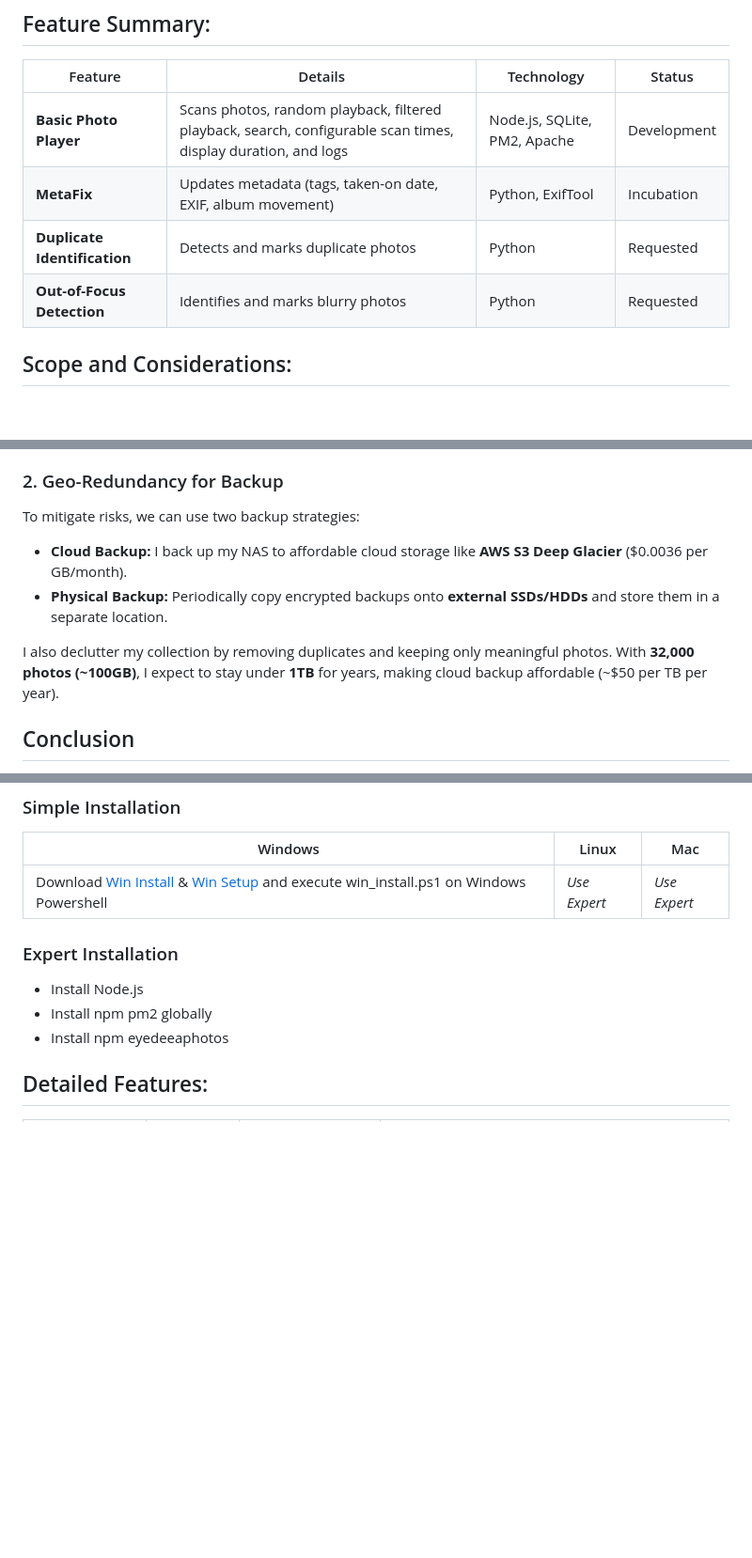
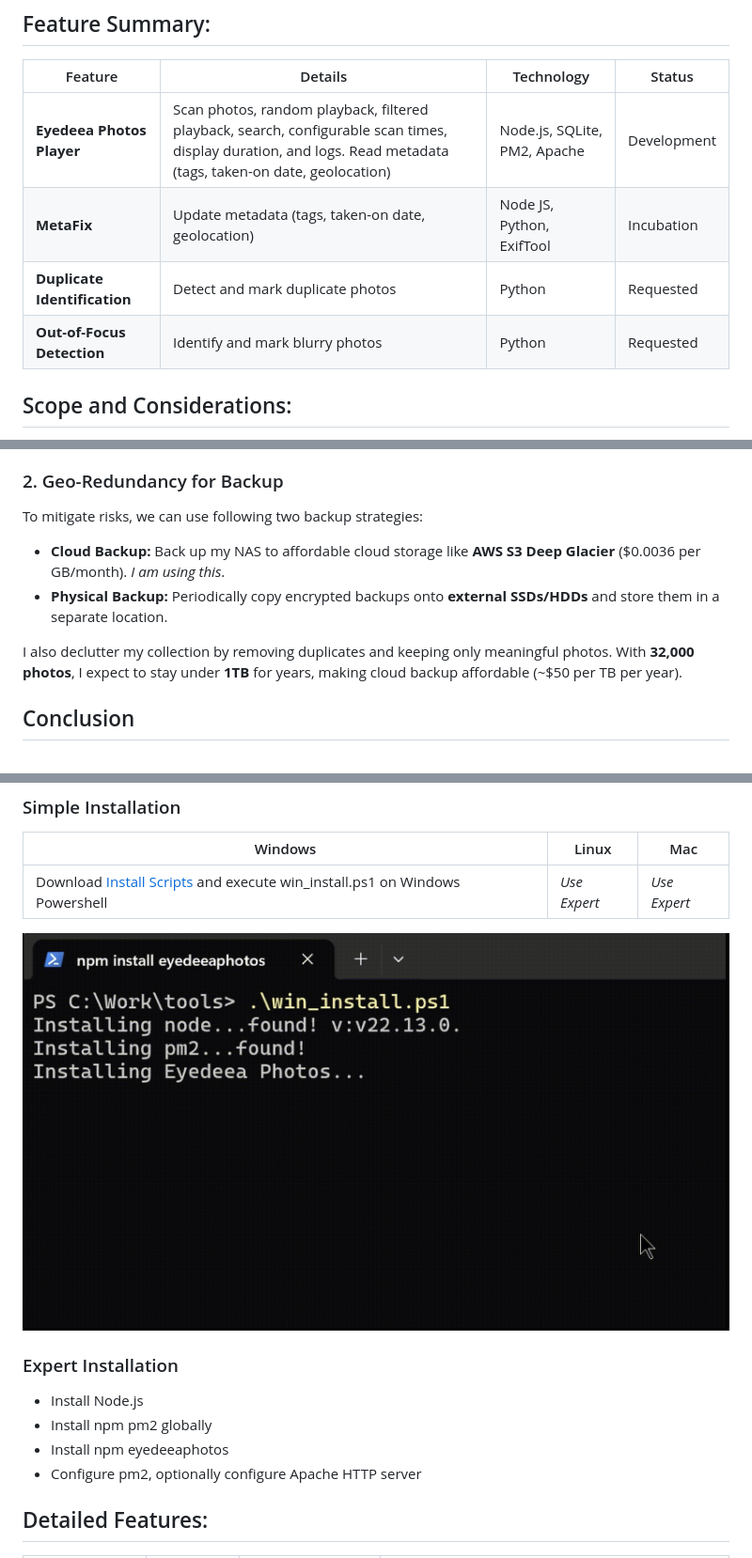
Before and after one commit to eyedia/EyedeeaPhotos, a Markdown page: README.md, 3 parts joined by grey strips. Shown: that part at 94% size. Rendered like a GitHub page; pictures changed too: graphics/eyedeea_photos_installation.gif (added); blank space fills up the shorter version.

```diff
--- a/README.md
+++ b/README.md
@@ -31,10 +31,10 @@ Photos are displayed with the following details:
 ## Feature Summary:
 | Feature | Details | Technology | Status |
 |---------|---------|------------|--------|
-| **Basic Photo Player** | Scans photos, random playback, filtered playback, search, configurable scan times, display duration, and logs | Node.js, SQLite, PM2, Apache | Development |
-| **MetaFix** | Updates metadata (tags, taken-on date, EXIF, album movement) | Python, ExifTool | Incubation |
-| **Duplicate Identification** | Detects and marks duplicate photos | Python | Requested |
-| **Out-of-Focus Detection** | Identifies and marks blurry photos | Python | Requested |
+| **Eyedeea Photos Player** | Scan photos, random playback, filtered playback, search, configurable scan times, display duration, and logs. Read metadata (tags, taken-on date, geolocation) | Node.js, SQLite, PM2, Apache | Development |
+| **MetaFix** | Update metadata (tags, taken-on date, geolocation) | Node JS, Python, ExifTool | Incubation |
+| **Duplicate Identification** | Detect and mark duplicate photos | Python | Requested |
+| **Out-of-Focus Detection** | Identify and mark blurry photos | Python | Requested |
 
 ## Scope and Considerations:
 - **Not a photo management app:** Users must handle organization, metadata updates, and deletions themselves.
@@ -91,11 +91,11 @@ Privacy is a major concern—I don’t want my photos stored with someone else.
 I built my own **Network Attached Storage (NAS)** using a **Synology DS923+**, ensuring data redundancy and high availability. My photos are accessible within my home network and remotely—without recurring fees or third-party dependencies.
 
 ### 2. Geo-Redundancy for Backup
-To mitigate risks, we can use two backup strategies:
-- **Cloud Backup:** I back up my NAS to affordable cloud storage like **AWS S3 Deep Glacier** ($0.0036 per GB/month).
+To mitigate risks, we can use following two backup strategies:
+- **Cloud Backup:** Back up my NAS to affordable cloud storage like **AWS S3 Deep Glacier** ($0.0036 per GB/month). *I am using this*.
 - **Physical Backup:** Periodically copy encrypted backups onto **external SSDs/HDDs** and store them in a separate location.
 
-I also declutter my collection by removing duplicates and keeping only meaningful photos. With **32,000 photos (~100GB)**, I expect to stay under **1TB** for years, making cloud backup affordable (~$50 per TB per year).
+I also declutter my collection by removing duplicates and keeping only meaningful photos. With **32,000 photos**, I expect to stay under **1TB** for years, making cloud backup affordable (~$50 per TB per year).
 
 ## Conclusion
 You can simply migrate your photos to an external SSD or HDD. But keep at least one replica and, if possible, a geo-redundant backup. With this setup, your photos are **secure, organized, and easily viewable**—providing peace of mind and a better way to enjoy memories. **No hefty cloud fees, no privacy concerns—just our photos, our way.**
@@ -105,12 +105,14 @@ You can simply migrate your photos to an external SSD or HDD. But keep at least
 ### Simple Installation
 | Windows | Linux | Mac |
 | ------- | ----- | --- |
-|Download [Win Install](release/win_install.ps1) & [Win Setup](release/win_setup.ps1) and execute win_install.ps1 on Windows Powershell | _Use Expert_ | _Use Expert_ |
+|Download [Install Scripts](release/install_scripts.zip) and execute win_install.ps1 on Windows Powershell | _Use Expert_ | _Use Expert_ |
+![Eyedeea Photos Installation](graphics/eyedeea_photos_installation.gif)
 
 ### Expert Installation
 - Install Node.js
 - Install npm pm2 globally
 - Install npm eyedeeaphotos
+- Configure pm2, optionally configure Apache HTTP server
 
 ## Detailed Features:
 | Source Type | Extract Address | Cost | Description |
```
Also changed, not shown: 2 other files.
